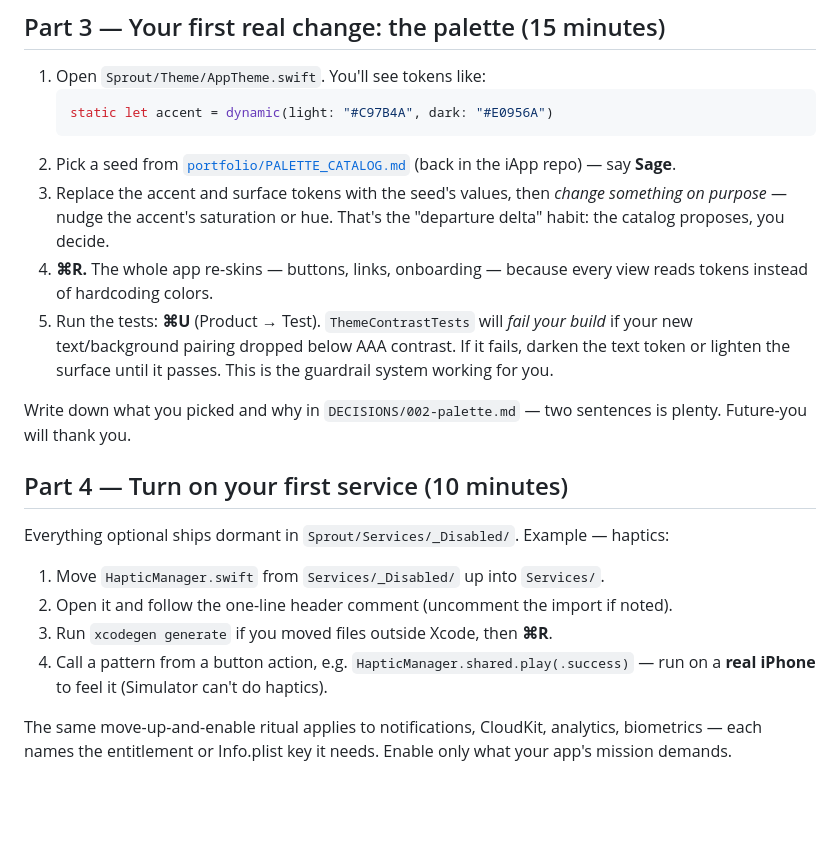
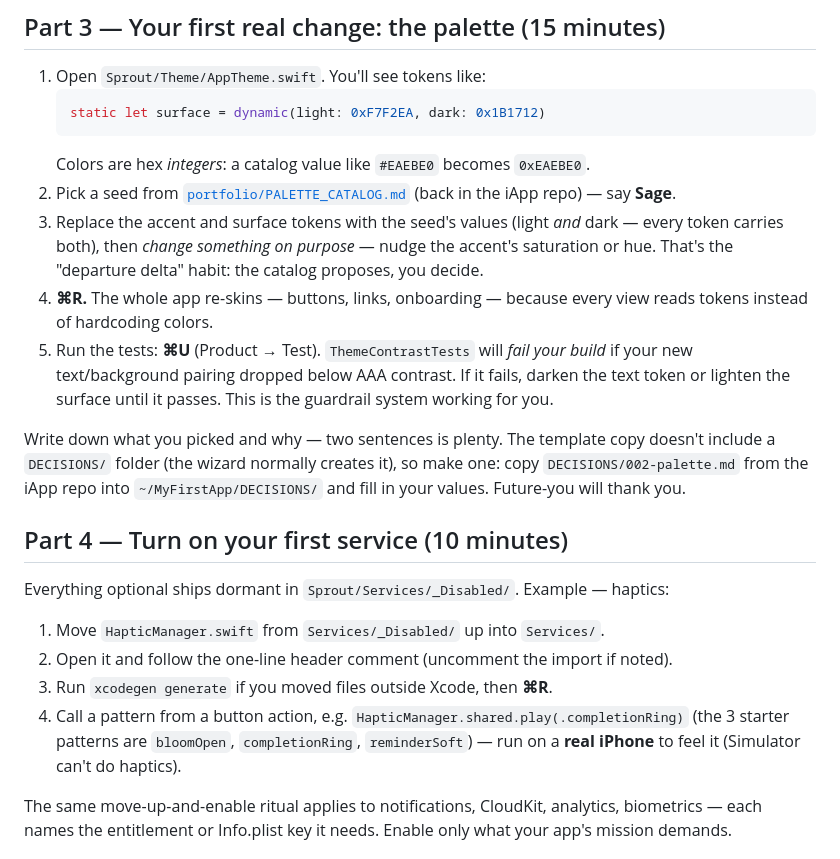
Before and after one commit to renedeanda/iApp, a Markdown page: docs/FIRST_APP_TUTORIAL.md, the part around the change. Drawn GitHub-style; blank space fills up the shorter version.

Commit message:
Review fixes: tutorial matches template reality
Hex tokens are integer literals, haptic cases are the real starter
three, and the manual-copy path now explains creating DECISIONS/.

````diff
--- a/docs/FIRST_APP_TUTORIAL.md
+++ b/docs/FIRST_APP_TUTORIAL.md
@@ -68,14 +68,15 @@ git init && git add -A && git commit -m "Sprout: initial scaffold from iApp"
 
 1. Open `Sprout/Theme/AppTheme.swift`. You'll see tokens like:
    ```swift
-   static let accent = dynamic(light: "#C97B4A", dark: "#E0956A")
+   static let surface = dynamic(light: 0xF7F2EA, dark: 0x1B1712)
    ```
+   Colors are hex *integers*: a catalog value like `#EAEBE0` becomes `0xEAEBE0`.
 2. Pick a seed from [`portfolio/PALETTE_CATALOG.md`](../portfolio/PALETTE_CATALOG.md) (back in the iApp repo) — say **Sage**.
-3. Replace the accent and surface tokens with the seed's values, then *change something on purpose* — nudge the accent's saturation or hue. That's the "departure delta" habit: the catalog proposes, you decide.
+3. Replace the accent and surface tokens with the seed's values (light *and* dark — every token carries both), then *change something on purpose* — nudge the accent's saturation or hue. That's the "departure delta" habit: the catalog proposes, you decide.
 4. **⌘R.** The whole app re-skins — buttons, links, onboarding — because every view reads tokens instead of hardcoding colors.
 5. Run the tests: **⌘U** (Product → Test). `ThemeContrastTests` will *fail your build* if your new text/background pairing dropped below AAA contrast. If it fails, darken the text token or lighten the surface until it passes. This is the guardrail system working for you.
 
-Write down what you picked and why in `DECISIONS/002-palette.md` — two sentences is plenty. Future-you will thank you.
+Write down what you picked and why — two sentences is plenty. The template copy doesn't include a `DECISIONS/` folder (the wizard normally creates it), so make one: copy `DECISIONS/002-palette.md` from the iApp repo into `~/MyFirstApp/DECISIONS/` and fill in your values. Future-you will thank you.
 
 ## Part 4 — Turn on your first service (10 minutes)
 
@@ -84,7 +85,7 @@ Everything optional ships dormant in `Sprout/Services/_Disabled/`. Example — h
 1. Move `HapticManager.swift` from `Services/_Disabled/` up into `Services/`.
 2. Open it and follow the one-line header comment (uncomment the import if noted).
 3. Run `xcodegen generate` if you moved files outside Xcode, then **⌘R**.
-4. Call a pattern from a button action, e.g. `HapticManager.shared.play(.success)` — run on a **real iPhone** to feel it (Simulator can't do haptics).
+4. Call a pattern from a button action, e.g. `HapticManager.shared.play(.completionRing)` (the 3 starter patterns are `bloomOpen`, `completionRing`, `reminderSoft`) — run on a **real iPhone** to feel it (Simulator can't do haptics).
 
 The same move-up-and-enable ritual applies to notifications, CloudKit, analytics, biometrics — each names the entitlement or Info.plist key it needs. Enable only what your app's mission demands.
 
````
